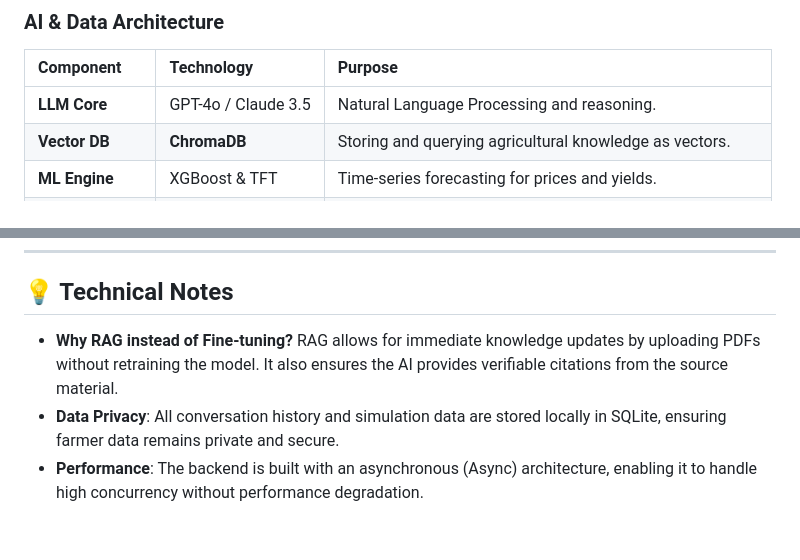
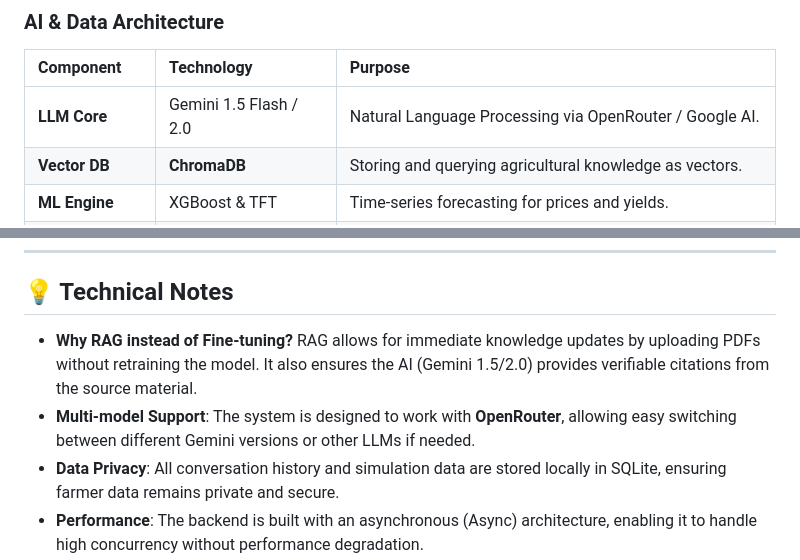
Before and after one commit to Messiac24/tro-ly-than-nong, a Markdown page: README.md, 2 parts joined by grey strips. GitHub-like rendering; blank space fills up the shorter version.

Commit message:
Correct LLM info: Gemini/OpenRouter instead of GPT/Claude

```diff
--- a/README.md
+++ b/README.md
@@ -23,7 +23,7 @@
 ### AI & Data Architecture
 | Component | Technology | Purpose |
 |:---|:---|:---|
-| **LLM Core** | GPT-4o / Claude 3.5 | Natural Language Processing and reasoning. |
+| **LLM Core** | Gemini 1.5 Flash / 2.0 | Natural Language Processing via OpenRouter / Google AI. |
 | **Vector DB** | **ChromaDB** | Storing and querying agricultural knowledge as vectors. |
 | **ML Engine** | XGBoost & TFT | Time-series forecasting for prices and yields. |
 | **Expert System** | Python Logic | Executing agronomic hard rules and ecological constraints. |
@@ -72,7 +72,8 @@ print(response.json()["answer"])
 
 ## 💡 Technical Notes
 
-*   **Why RAG instead of Fine-tuning?** RAG allows for immediate knowledge updates by uploading PDFs without retraining the model. It also ensures the AI provides verifiable citations from the source material.
+*   **Why RAG instead of Fine-tuning?** RAG allows for immediate knowledge updates by uploading PDFs without retraining the model. It also ensures the AI (Gemini 1.5/2.0) provides verifiable citations from the source material.
+*   **Multi-model Support**: The system is designed to work with **OpenRouter**, allowing easy switching between different Gemini versions or other LLMs if needed.
 *   **Data Privacy**: All conversation history and simulation data are stored locally in SQLite, ensuring farmer data remains private and secure.
 *   **Performance**: The backend is built with an asynchronous (Async) architecture, enabling it to handle high concurrency without performance degradation.
 
```
